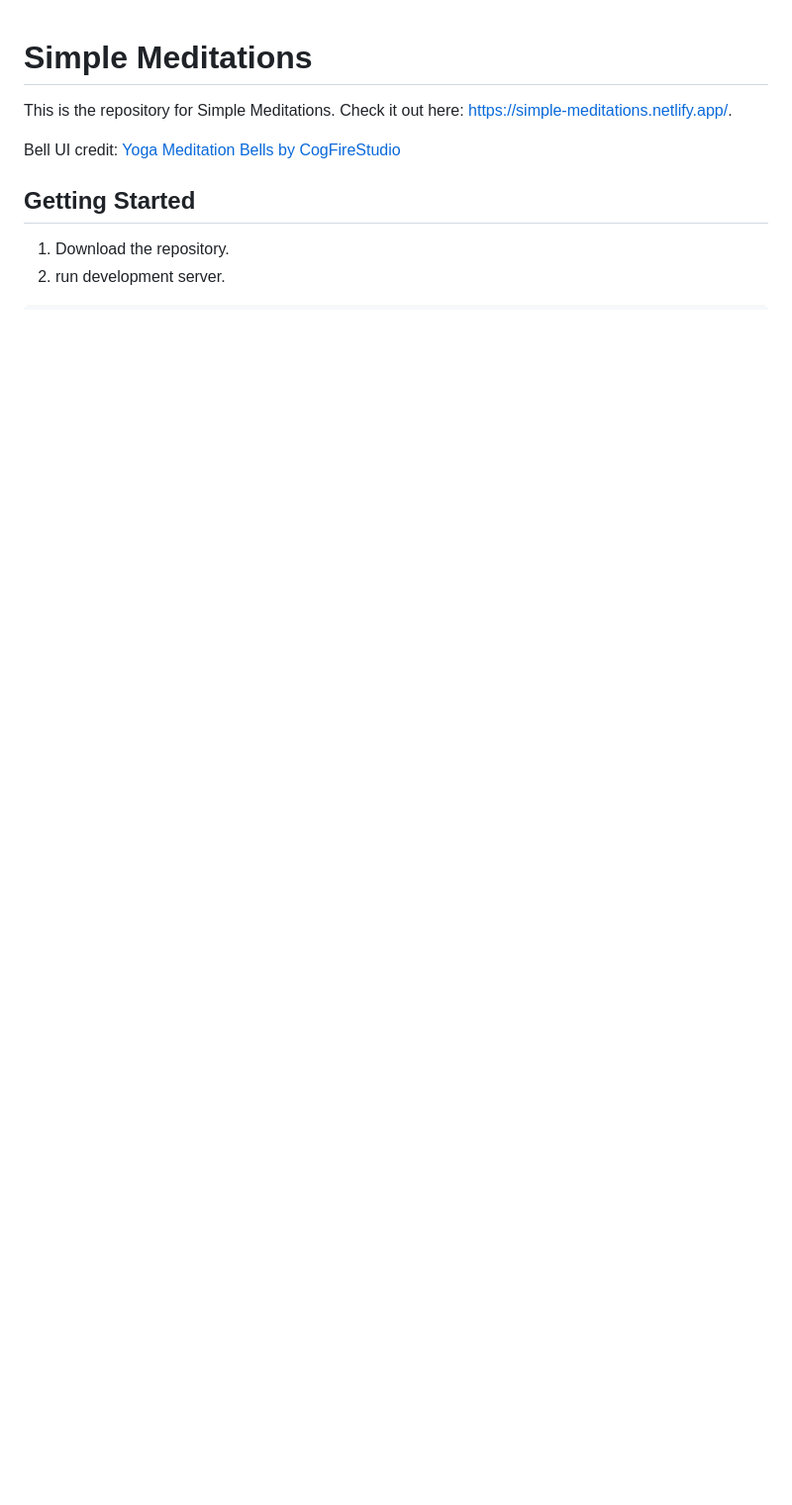
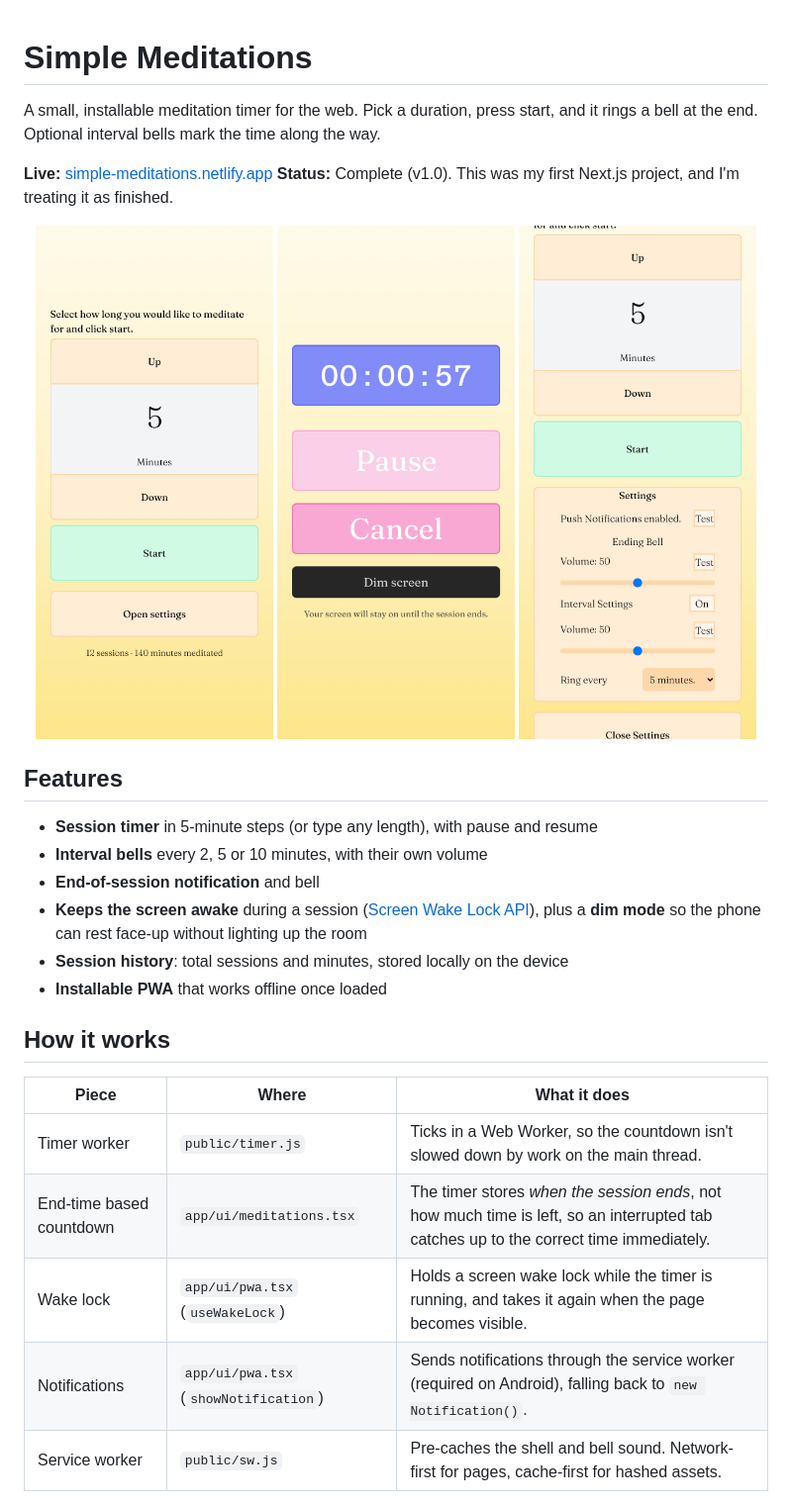
Before and after one commit to ollycodes/meditations, a Markdown page: README.md, the part around one of its changes. Shown at 99% size. Rendered like a GitHub page; pictures changed too: docs/home.png (added), docs/settings.png (added), docs/timer.png (added); blank space fills up the shorter version.

Commit message:
Rewrite README as a v1.0 retrospective with screenshots
Co-Authored-By: Claude Opus 5.5 <noreply@anthropic.com>
Claude-Session: https://claude.ai/code/session_01FyS6UfNmQEcDuBKgYkpFCh

```diff
--- a/README.md
+++ b/README.md
@@ -1,11 +1,32 @@
 # Simple Meditations
 
-This is the repository for  Simple Meditations. Check it out here: [https://simple-meditations.netlify.app/](https://simple-meditations.netlify.app/).
+A small, installable meditation timer for the web. Pick a duration, press start, and it rings a bell at the end. Optional interval bells mark the time along the way.
 
-Bell UI credit:
-[Yoga Meditation Bells by CogFireStudio](https://freesound.org/people/CogFireStudios/sounds/683672/)
+**Live:** [simple-meditations.netlify.app](https://simple-meditations.netlify.app/)
+**Status:** Complete (v1.0). This was my first Next.js project, and I'm treating it as finished.
 
-## Getting Started
+<p align="center">
+  <img src="docs/home.png" alt="Session picker with minute selector, Start and Settings buttons" width="240">
+  <img src="docs/timer.png" alt="Running session with countdown, Pause, Cancel and Dim screen buttons" width="240">
+  <img src="docs/settings.png" alt="Settings panel with notification, bell volume and interval options" width="240">
+</p>
 
-1. Download the repository.
-2. run development server.
+## Features
+
+- **Session timer** in 5-minute steps (or type any length), with pause and resume
+- **Interval bells** every 2, 5 or 10 minutes, with their own volume
+- **End-of-session notification** and bell
+- **Keeps the screen awake** during a session ([Screen Wake Lock API](https://developer.mozilla.org/en-US/docs/Web/API/Screen_Wake_Lock_API)), plus a **dim mode** so the phone can rest face-up without lighting up the room
+- **Session history**: total sessions and minutes, stored locally on the device
+- **Installable PWA** that works offline once loaded
+
+## How it works
+
+| Piece | Where | What it does |
+| --- | --- | --- |
+| Timer worker | `public/timer.js` | Ticks in a Web Worker, so the countdown isn't slowed down by work on the main thread. |
+| End-time based countdown | `app/ui/meditations.tsx` | The timer stores *when the session ends*, not how much time is left, so an interrupted tab catches up to the correct time immediately. |
+| Wake lock | `app/ui/pwa.tsx` (`useWakeLock`) | Holds a screen wake lock while the timer is running, and takes it again when the page becomes visible. |
+| Notifications | `app/ui/pwa.tsx` (`showNotification`) | Sends notifications through the service worker (required on Android), falling back to `new Notification()`. |
+| Service worker | `public/sw.js` | Pre-caches the shell and bell sound. Network-first for pages, cache-first for hashed assets. |
+
```
Also changed, not shown: other parts of README.md (+32 -7 lines).
